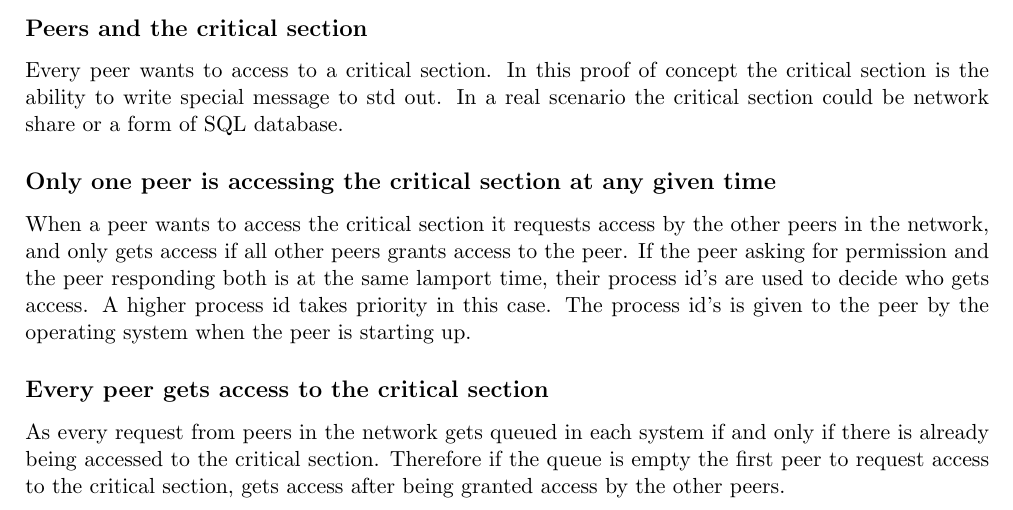
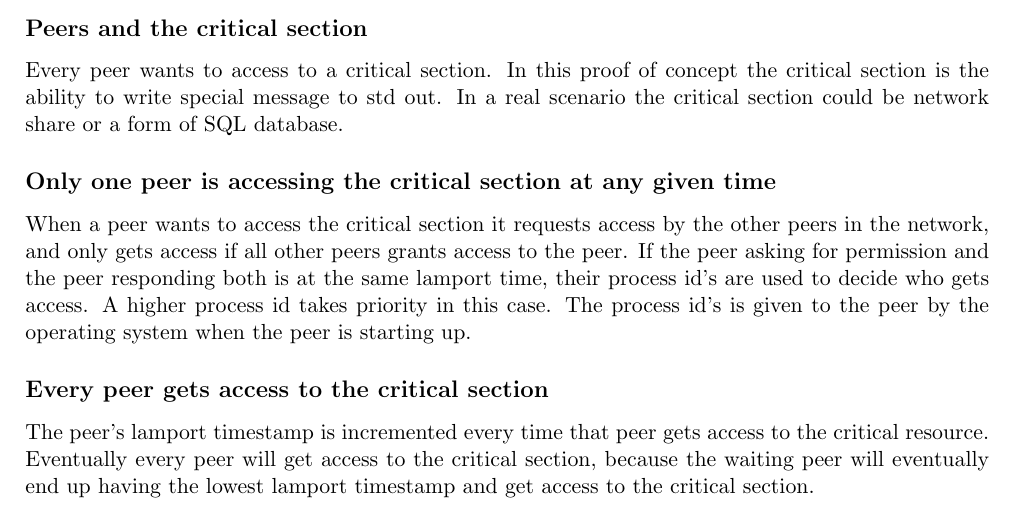
Before and after one commit to ITU-DISYS2024-CENTRALIZEDSYSTEMS/Consensus, a LaTeX document (report/report.tex): part of page 1 of 3, cut so that both start at the same text. Compiled offline with pdfLaTeX.

Commit message:
Clarify critical section access process and lamport timestamp behavior in report

```diff
--- a/report/report.tex
+++ b/report/report.tex
@@ -59,9 +59,8 @@ If the peer asking for permission and the peer responding both is at the same la
 The process id's is given to the peer by the operating system when the peer is starting up.
 
 \subsection*{Every peer gets access to the critical section}
-As every request from peers in the network gets queued in each system if and only if there is already being accessed to the critical section.
-Therefore if the queue is empty the first peer to request access to the critical section, gets access after being granted access by the other peers.
-
+The peer's lamport timestamp is incremented every time that peer gets access to the critical resource.
+Eventually every peer will get access to the critical section, because the waiting peer will eventually end up having the lowest lamport timestamp and get access to the critical section.
 
 \newpage
 \subsection*{Link to Github repository}
```
Also changed, not shown: report/report.pdf.
